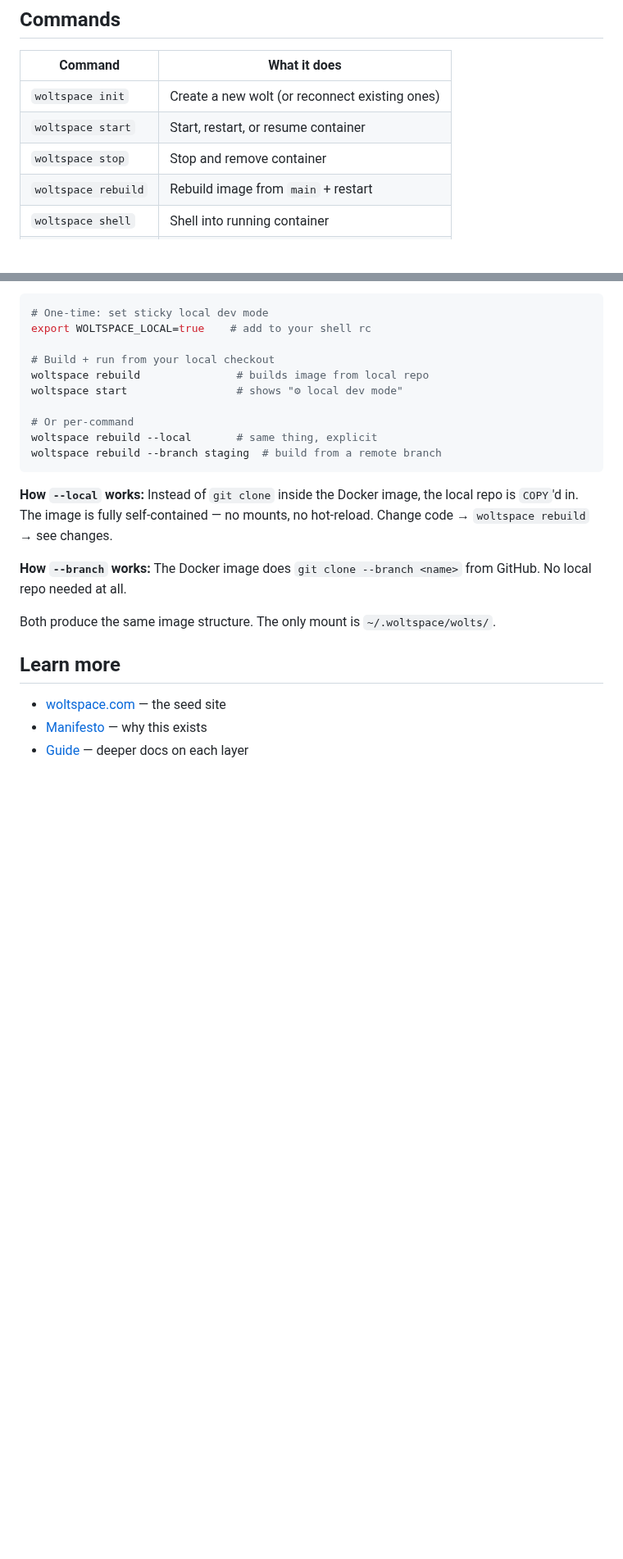
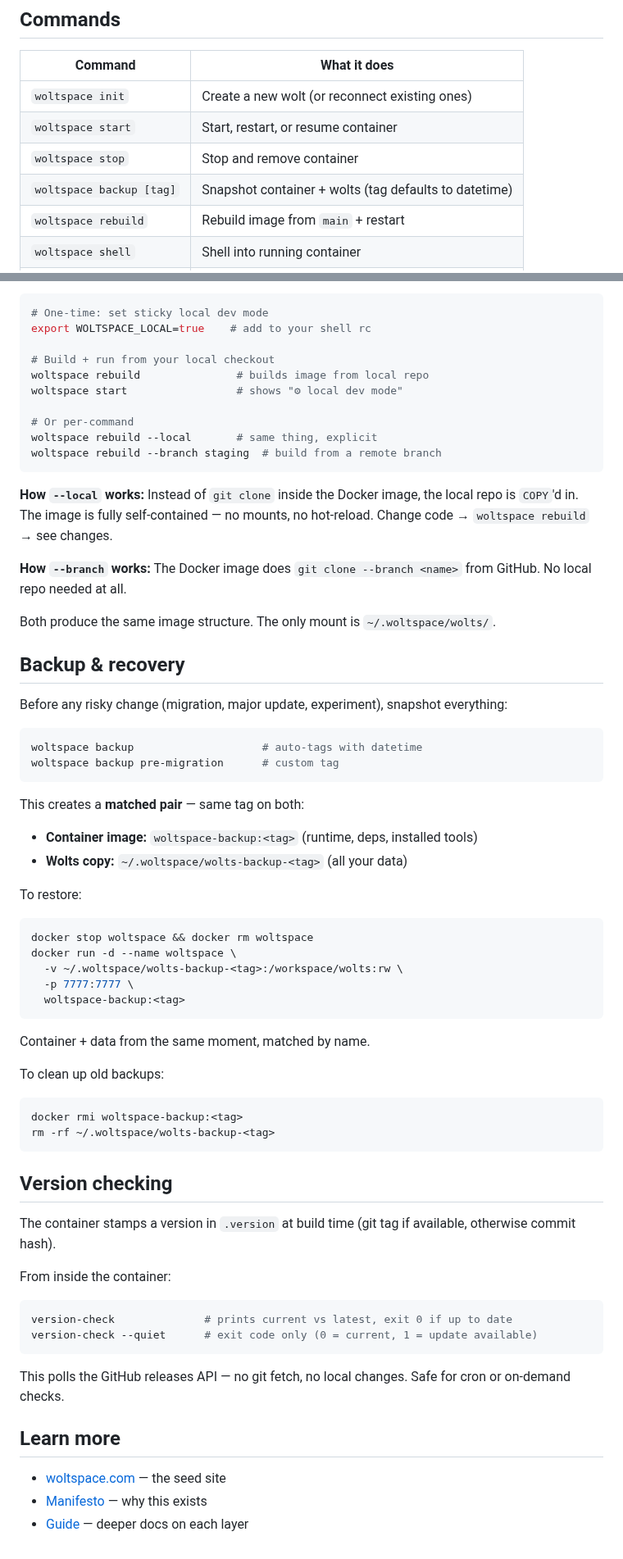
Before and after one commit to jerpint/woltspace, a Markdown page: HUMANS.md, 2 parts joined by grey strips. Shown at 82% size. Drawn GitHub-style; blank space fills up the shorter version.

Commit message:
Document backup command and version-check in CLAUDE.md + HUMANS.md
HUMANS.md: backup & recovery section, version checking section,
backup added to commands table.
CLAUDE.md: backup in CLI commands, version-check in bin scripts,
CLI smoke test docs in testing section.

Co-Authored-By: Claude Opus 4.6 <noreply@anthropic.com>

````diff
--- a/HUMANS.md
+++ b/HUMANS.md
@@ -59,6 +59,7 @@ woltspace start
 | `woltspace init` | Create a new wolt (or reconnect existing ones) |
 | `woltspace start` | Start, restart, or resume container |
 | `woltspace stop` | Stop and remove container |
+| `woltspace backup [tag]` | Snapshot container + wolts (tag defaults to datetime) |
 | `woltspace rebuild` | Rebuild image from `main` + restart |
 | `woltspace shell` | Shell into running container |
 | `woltspace chat` | Open Claude directly in container |
@@ -195,6 +196,50 @@ woltspace rebuild --branch staging  # build from a remote branch
 
 Both produce the same image structure. The only mount is `~/.woltspace/wolts/`.
 
+## Backup & recovery
+
+Before any risky change (migration, major update, experiment), snapshot everything:
+
+```bash
+woltspace backup                    # auto-tags with datetime
+woltspace backup pre-migration      # custom tag
+```
+
+This creates a **matched pair** — same tag on both:
+- **Container image:** `woltspace-backup:<tag>` (runtime, deps, installed tools)
+- **Wolts copy:** `~/.woltspace/wolts-backup-<tag>` (all your data)
+
+To restore:
+
+```bash
+docker stop woltspace && docker rm woltspace
+docker run -d --name woltspace \
+  -v ~/.woltspace/wolts-backup-<tag>:/workspace/wolts:rw \
+  -p 7777:7777 \
+  woltspace-backup:<tag>
+```
+
+Container + data from the same moment, matched by name.
+
+To clean up old backups:
+
+```bash
+docker rmi woltspace-backup:<tag>
+rm -rf ~/.woltspace/wolts-backup-<tag>
+```
+
+## Version checking
+
+The container stamps a version in `.version` at build time (git tag if available, otherwise commit hash).
+
+From inside the container:
+```bash
+version-check              # prints current vs latest, exit 0 if up to date
+version-check --quiet      # exit code only (0 = current, 1 = update available)
+```
+
+This polls the GitHub releases API — no git fetch, no local changes. Safe for cron or on-demand checks.
+
 ## Learn more
 
 - [woltspace.com](https://woltspace.com) — the seed site
````
Also changed, not shown: CLAUDE.md (+10 -0 lines).
